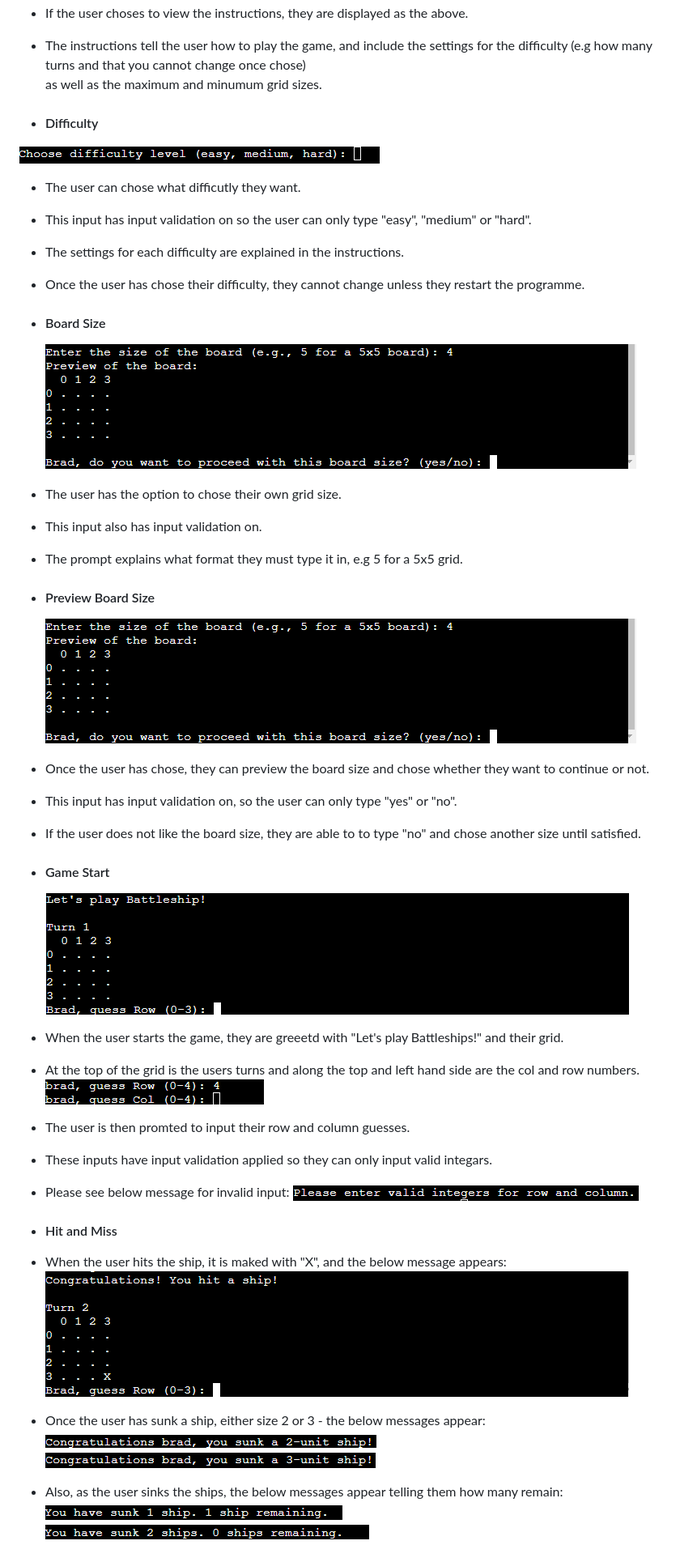
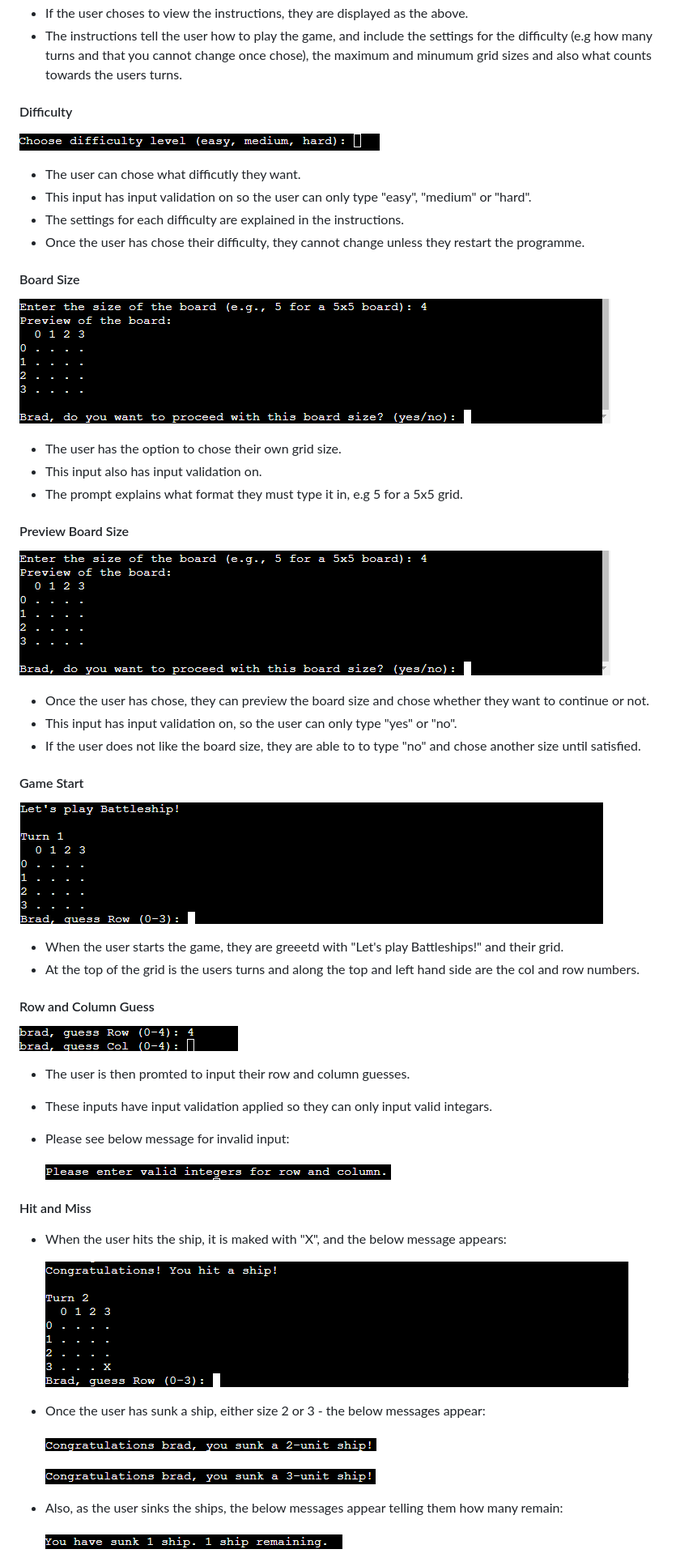
Before and after one commit to Brad-Hammond/BattleShips, a Markdown page: README.md, the part around the change printed below. Shown: that part at 81% size. GitHub-like rendering.

Commit message:
README: Completed features section on README.

```diff
--- a/README.md
+++ b/README.md
@@ -55,9 +63,9 @@ This game is run on the Code Institute mock terminal on heroku.
 - This input has input validation on so the user either has to put "yes" or "no".
   ![Displayed Instructions](assets/images/InstructionsDisplayed.png)
 - If the user choses to view the instructions, they are displayed as the above.
-- The instructions tell the user how to play the game, and include the settings for the difficulty (e.g how many turns and that you cannot change once chose) <br> as well as the maximum and minumum grid sizes.
+- The instructions tell the user how to play the game, and include the settings for the difficulty (e.g how many turns and that you cannot change once chose), the maximum and minumum grid sizes and also what counts towards the users turns.
 
-- #### Difficulty
+#### Difficulty
 
 ![Difficulty Selection](assets/images/DifficultySelection.png)
 
@@ -66,31 +74,49 @@ This game is run on the Code Institute mock terminal on heroku.
 - The settings for each difficulty are explained in the instructions.
 - Once the user has chose their difficulty, they cannot change unless they restart the programme.
 
-- #### Board Size
-  ![Preview Board Size](assets/images/PreviewGrid.png)
+#### Board Size
+
+![Preview Board Size](assets/images/PreviewGrid.png)
+
 - The user has the option to chose their own grid size.
 - This input also has input validation on.
 - The prompt explains what format they must type it in, e.g 5 for a 5x5 grid.
-- #### Preview Board Size
-  ![Preview Board Size](assets/images/PreviewGrid.png)
+
+#### Preview Board Size
+
+![Preview Board Size](assets/images/PreviewGrid.png)
+
 - Once the user has chose, they can preview the board size and chose whether they want to continue or not.
 - This input has input validation on, so the user can only type "yes" or "no".
 - If the user does not like the board size, they are able to to type "no" and chose another size until satisfied.
 
-- #### Game Start
-  ![Lets Play BattleShips](assets/images/LetsPlayBattleShip.png)
+#### Game Start
+
+![Lets Play BattleShips](assets/images/LetsPlayBattleShip.png)
+
 - When the user starts the game, they are greeetd with "Let's play Battleships!" and their grid.
 - At the top of the grid is the users turns and along the top and left hand side are the col and row numbers.
-  ![Input Col and Row](assets/images/RowAndColumnIput.png)
+
+#### Row and Column Guess
+
+![Input Col and Row](assets/images/RowAndColumnIput.png)
+
 - The user is then promted to input their row and column guesses.
 - These inputs have input validation applied so they can only input valid integars.
 - Please see below message for invalid input:
+
   ![Invalid Input](assets/images/InvRandCGuess.png)
 
-- #### Hit and Miss
+#### Hit and Miss
+
 - When the user hits the ship, it is maked with "X", and the below message appears:
+
   ![Hit a Ship](assets/images/YouHitaShip.png)
+
 - Once the user has sunk a ship, either size 2 or 3 - the below messages appear:
+
   ![Sunk 2 Unit Ship](assets/images/Sunk2UnitShip.png)
+
   ![Sunk 3 Unit Ship](assets/images/Sunk3UnitShip.png)
+
 - Also, as the user sinks the ships, the below messages appear telling them how many remain:
```
Also changed, not shown: other parts of README.md (+38 -8 lines).
